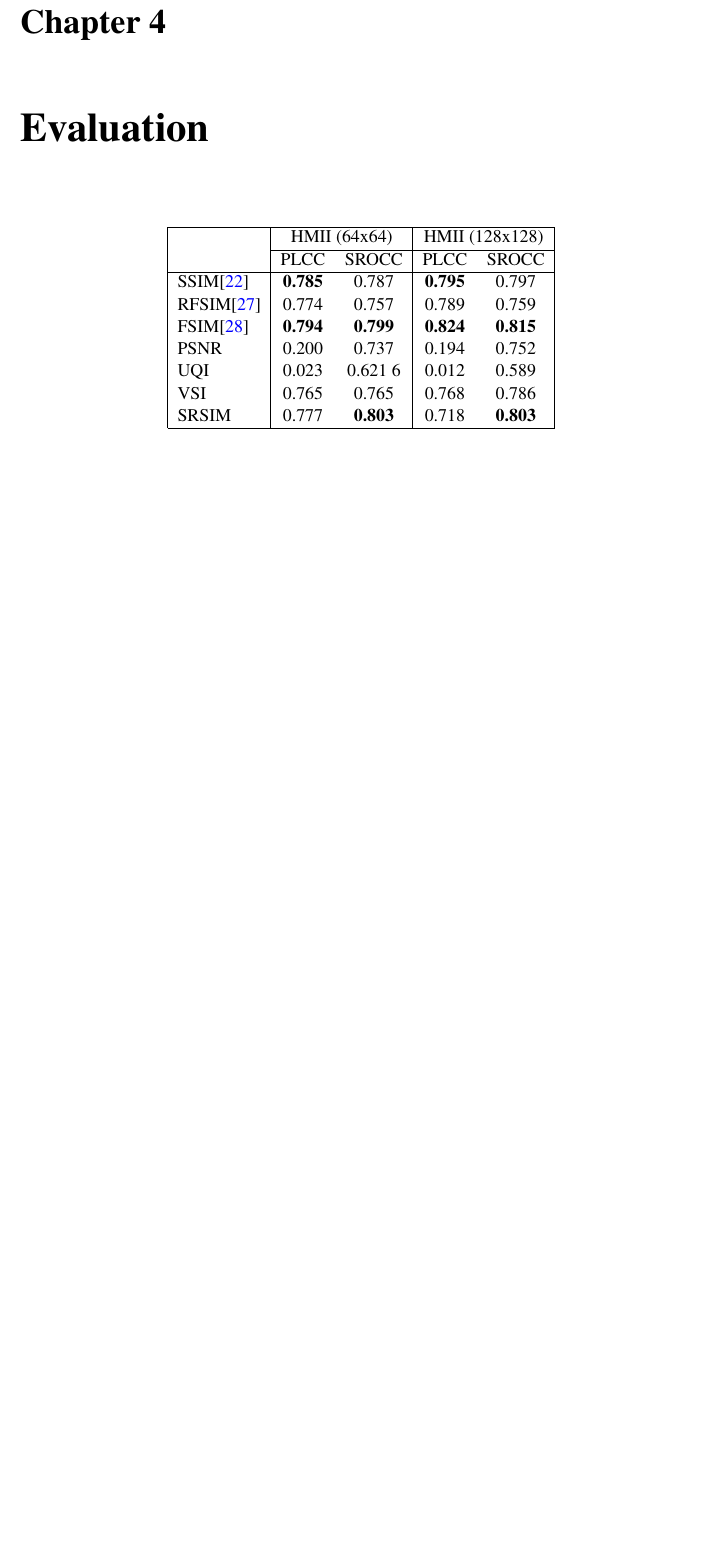
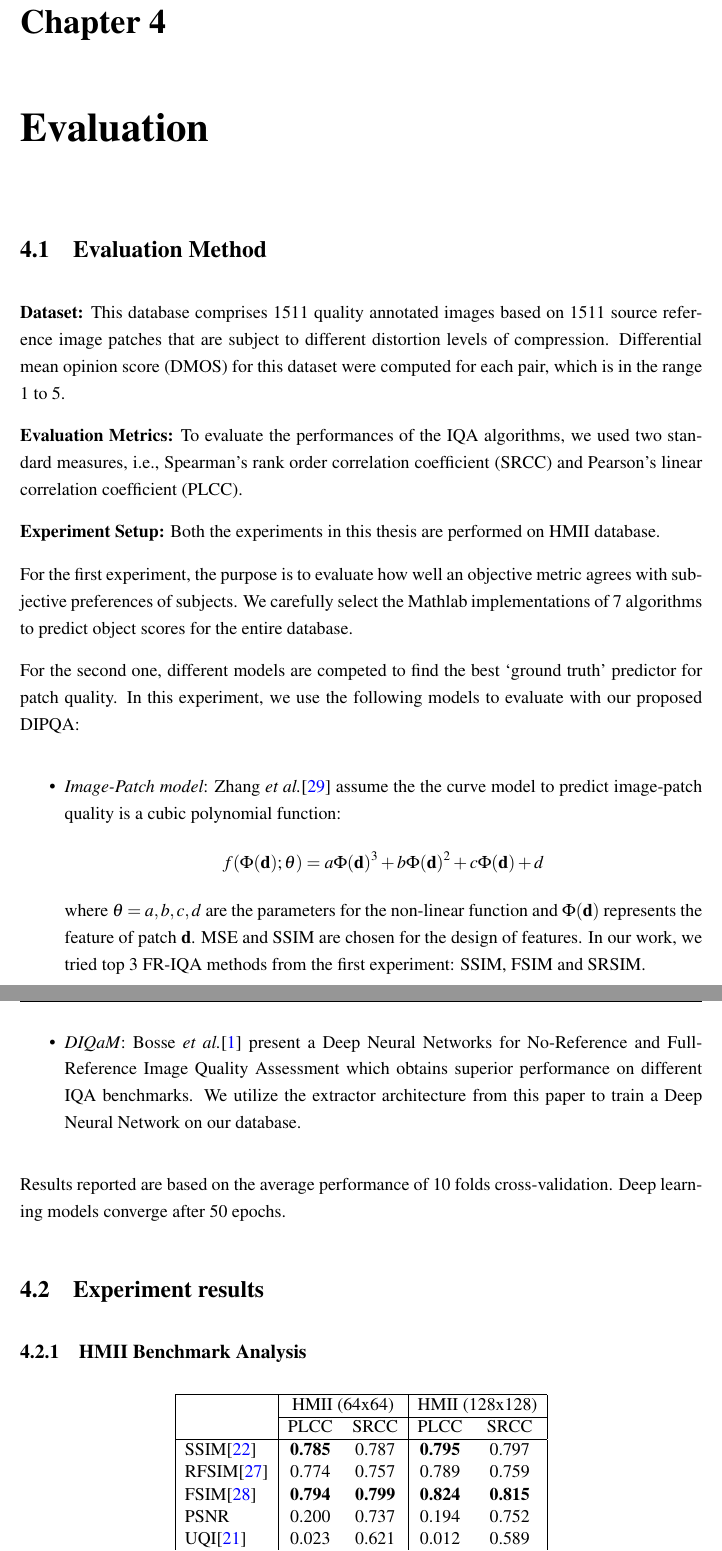
Before and after one commit to Lego1st/uet-thesis, a LaTeX thesis (thesis.tex, which reads chapters/evaluation.tex): part of page 22 of 26 before the commit and two parts of pages 22 and 23 of 27 after it, the two joined at a grey line, cut so that both start at the same text, the shorter picture padded with empty space. Compiled offline with pdfLaTeX.

Commit message:
part of evaluation

```diff
--- a/chapters/evaluation.tex
+++ b/chapters/evaluation.tex
@@ -1,14 +1,47 @@
 \chapter{Evaluation}
+
+\section{Evaluation Method}
+
+
+\textbf{Dataset:}
+This database comprises 1511 quality annotated images based on 1511 source reference image patches that are subject to different distortion levels of compression.
+Differential mean opinion score (DMOS) for this dataset were computed for each pair, which is in the range 1 to 5.
+
+\textbf{Evaluation Metrics:}
+To evaluate the performances of the IQA algorithms, we used two standard measures, i.e., Spearman's rank order correlation coefficient (SRCC) and Pearson's linear correlation coefficient (PLCC).
+
+\textbf{Experiment Setup:}
+Both the experiments in this thesis are performed on HMII database.
+
+For the first experiment, the purpose is to evaluate how well an objective metric agrees with subjective preferences of subjects. We carefully select the Mathlab implementations of 7 algorithms to predict object scores for the entire database.
+
+For the second one, different models are competed to find the best \enquote*{ground truth} predictor for patch quality. In this experiment, we use the following models to evaluate with our proposed DIPQA:
+
+\begin{itemize}
+\item \textit{Image-Patch model}: Zhang \textit{et al.}\cite{Zhang2019} assume the the curve model to predict image-patch quality is a cubic polynomial function:
+$$f(\Phi(\textbf{d});\theta) = a\Phi(\textbf{d})^{3} + b\Phi(\textbf{d})^{2} + c\Phi(\textbf{d}) + d$$
+where $\theta = {a, b, c, d}$ are the parameters for the non-linear function and $\Phi(\textbf{d})$ represents the feature of patch $\textbf{d}$. MSE and SSIM are chosen for the design of features. In our work, we tried top 3 FR-IQA methods from the first experiment: SSIM, FSIM and SRSIM.
+
+\item \textit{DIQaM}: Bosse \textit{et al.}\cite{Bosse2018} present a Deep Neural Networks for No-Reference and Full-Reference Image Quality Assessment which obtains superior performance on different IQA benchmarks. We utilize the extractor architecture from this paper to train a Deep Neural Network on our database.
+\end{itemize}
+
+Results reported are based on the average performance of 10 folds cross-validation. Deep learning models converge after 50 epochs.
+
+
+\section{Experiment results}
+
+\subsection{HMII Benchmark Analysis}
+
+
 \begin{table}[ht]
   \centering
   \begin{tabular}{|l|cc|cc|}
     \hline
     \multirow{2}{*}{} & \multicolumn{2}{c|}{ HMII (64x64) }      & \multicolumn{2}{c|}{ HMII (128x128) }    \\ \cline{2-5}
-    & PLCC           & SROCC           & PLCC           & SROCC           \\ \hline
+    & PLCC           & SRCC           & PLCC           & SRCC           \\ \hline
     SSIM\cite{Wang2004}             & \textbf{0.785} & 0.787          & \textbf{0.795} & 0.797          \\
     RFSIM\cite{Zhang2010}             & 0.774          & 0.757          & 0.789          & 0.759          \\
     FSIM\cite{Zhang2011}              & \textbf{0.794} & \textbf{0.799} & \textbf{0.824} & \textbf{0.815} \\
     PSNR              & 0.200          & 0.737          & 0.194          & 0.752          \\
-    UQI               & 0.023          & 0.621     6     & 0.012          & 0.589          \\
-    VSI               & 0.765          & 0.765          & 0.768          & 0.786          \\
-    SRSIM             & 0.777          & \textbf{0.803} & 0.718          & \textbf{0.803} \\ \hline
+    UQI\cite{Wang2002}               & 0.023          & 0.621          & 0.012          & 0.589          \\
+    VSI\cite{Zhang2014}               & 0.765          & 0.765          & 0.768          & 0.786          \\
```
Also changed, not shown: chapters/method.tex (+2 -2 lines), thesis.pdf, chapters/evaluation.tex (5 more changed lines).
